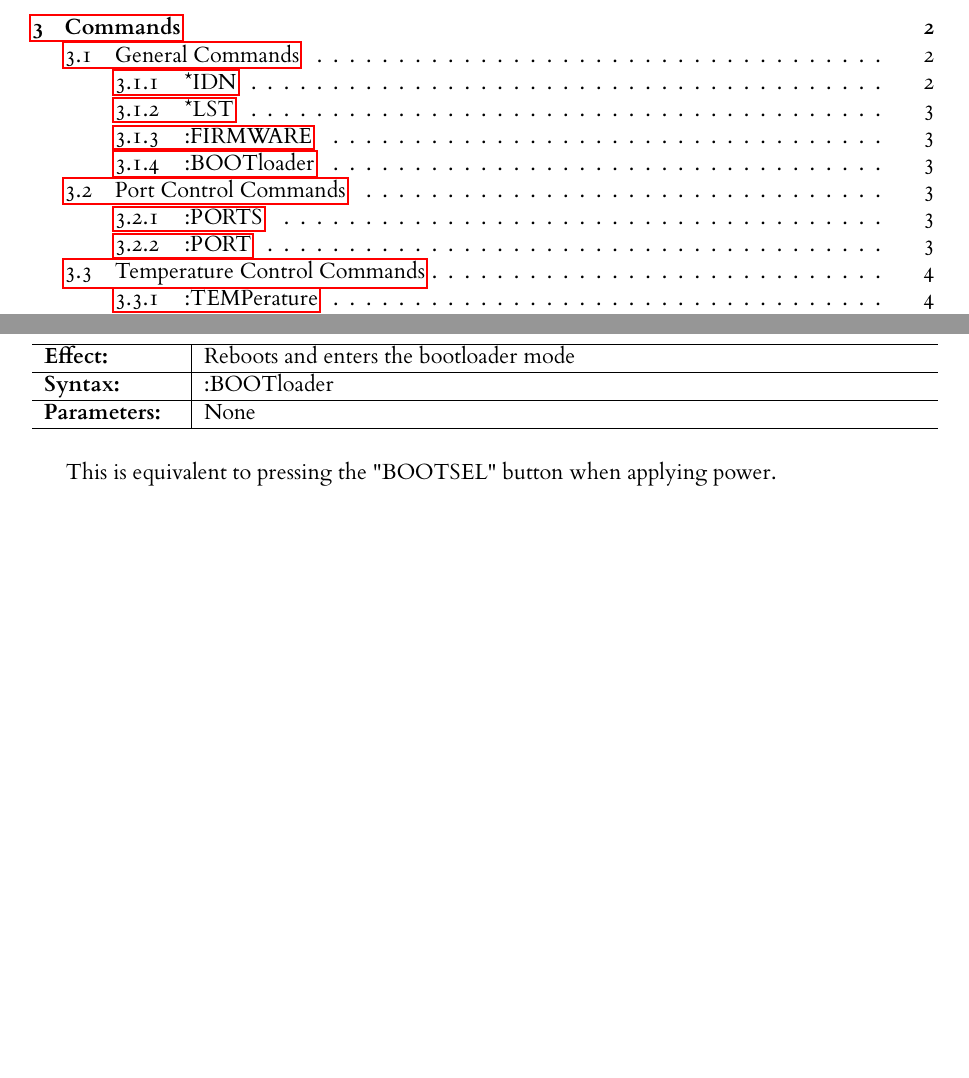
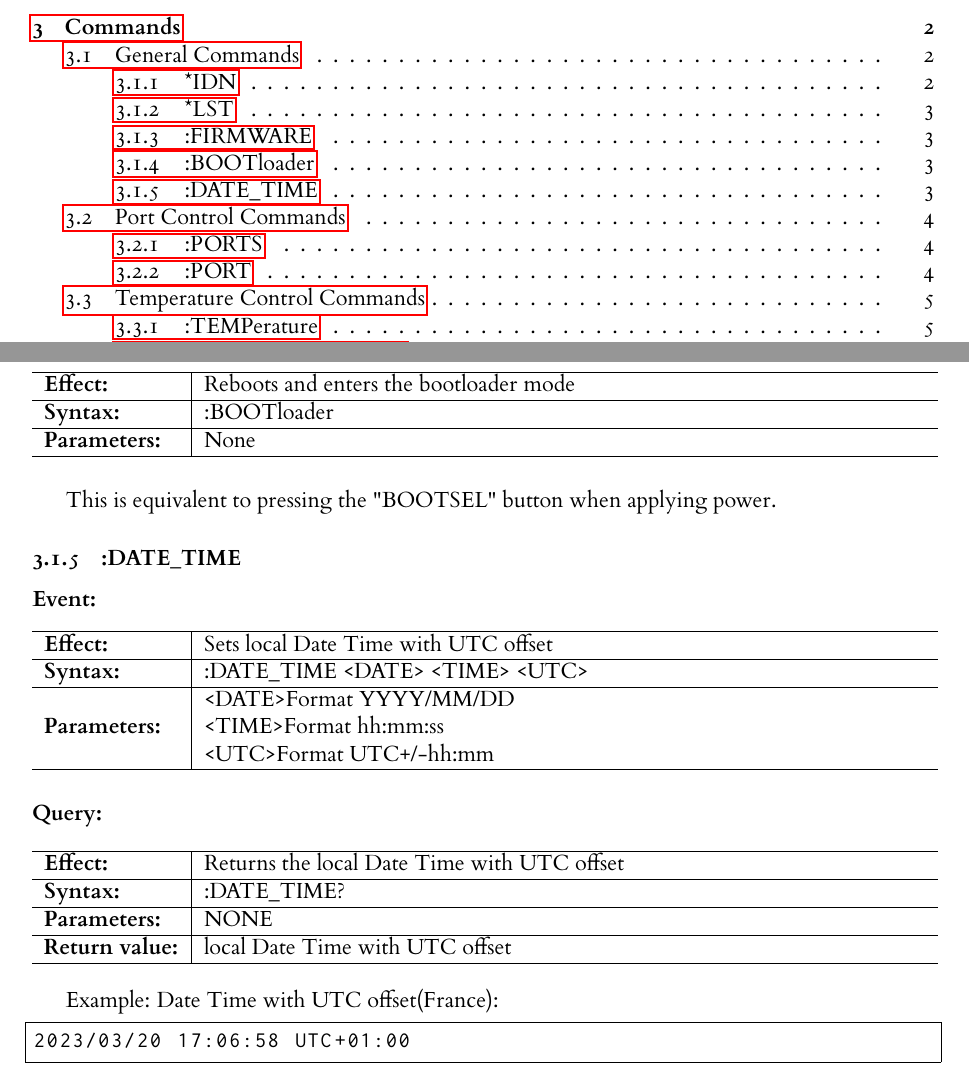
Before and after one commit to jankae/LibreCAL, a LaTeX document (Documentation/SCPI_API.tex): two parts of pages 1 and 3 of 8, joined at a grey line, cut so that both start at the same text, the shorter picture padded with empty space. The pictures show the PDF file Documentation/SCPI_API.pdf that the author committed with the source.

Commit message:
SCPI_API Documentation add SCPI command :DATE_TIME to get/set LibreCAL DATE+TIME+UTC

```diff
--- a/Documentation/SCPI_API.tex
+++ b/Documentation/SCPI_API.tex
@@ -124,6 +124,15 @@ Some commands are both events and queries, depending on whether the question mar
 \event{Reboots and enters the bootloader mode}{:BOOTloader}{None}
 This is equivalent to pressing the "BOOTSEL" button when applying power.
 
+\subsubsection{:DATE\_TIME}
+\event{Sets local Date Time with UTC offset}{:DATE\_TIME <DATE> <TIME> <UTC>}{<DATE>Format YYYY/MM/DD\\<TIME>Format hh:mm:ss\\<UTC>Format UTC+/-hh:mm}
+\query{Returns the local Date Time with UTC offset}{:DATE\_TIME?}{NONE}{local Date Time with UTC offset}
+
+Example: Date Time with UTC offset(France):
+\begin{lstlisting}
+2023/03/20 17:06:58 UTC+01:00
+\end{lstlisting}
+
 \subsection{Port Control Commands}
 This section contains commands to control and check the configuration of the ports.
 \subsubsection{:PORTS}
```
Also changed, not shown: Documentation/SCPI_API.pdf.
